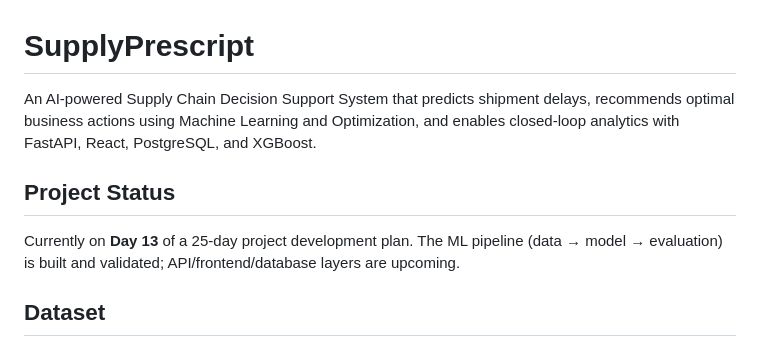
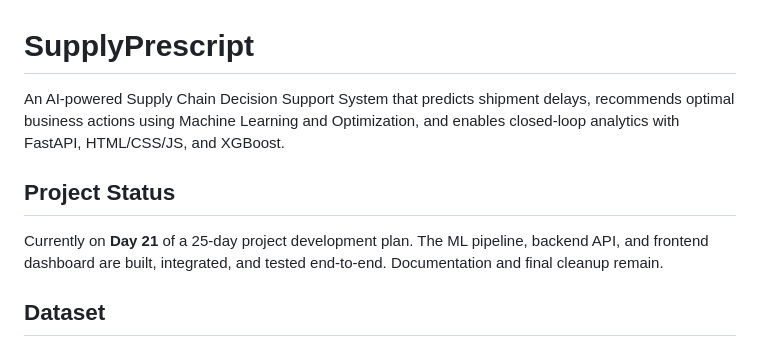
Before and after one commit to aniket1629/SupplyPrescript, a Markdown page: README.md, the part around one of its changes. GitHub-like rendering.

```diff
--- a/README.md
+++ b/README.md
@@ -1,9 +1,9 @@
 # SupplyPrescript
 
-An AI-powered Supply Chain Decision Support System that predicts shipment delays, recommends optimal business actions using Machine Learning and Optimization, and enables closed-loop analytics with FastAPI, React, PostgreSQL, and XGBoost.
+An AI-powered Supply Chain Decision Support System that predicts shipment delays, recommends optimal business actions using Machine Learning and Optimization, and enables closed-loop analytics with FastAPI, HTML/CSS/JS, and XGBoost.
 
 ## Project Status
-Currently on **Day 13** of a 25-day project development plan. The ML pipeline (data → model → evaluation) is built and validated; API/frontend/database layers are upcoming.
+Currently on **Day 21** of a 25-day project development plan. The ML pipeline, backend API, and frontend dashboard are built, integrated, and tested end-to-end. Documentation and final cleanup remain.
 
 ## Dataset
 [SCMS Delivery History Dataset](.) — ~10,324 historical HIV/ARV medical supply shipment records to countries across Africa and Asia, including shipment mode, vendor, product, cost, weight, and delivery dates.
```
Also changed, not shown: other parts of README.md (+83 -11 lines).
